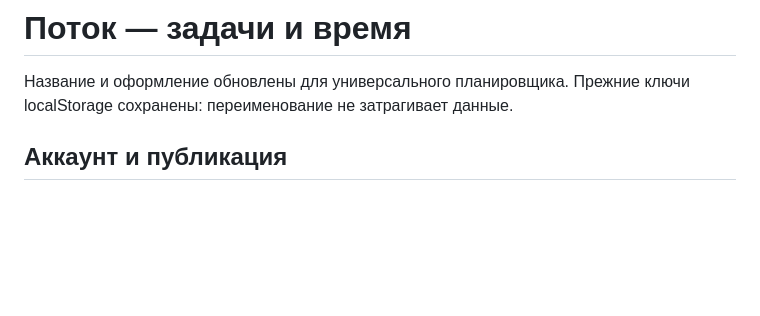
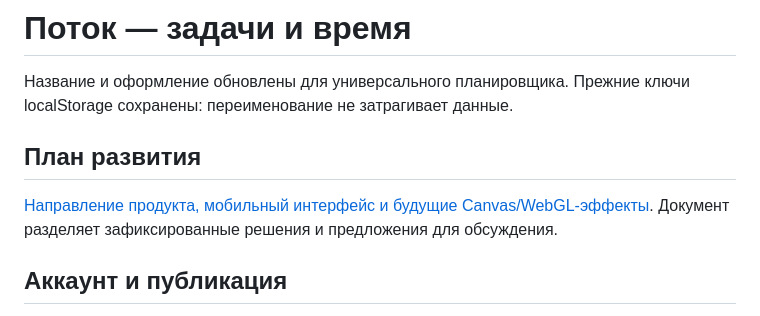
Before and after one commit to Gleb-Shall/potok, a Markdown page: README.md, the part around the change. Drawn GitHub-style; blank space fills up the shorter version.

Commit message:
docs: record product direction and mobile UX proposals [skip ci]

```diff
--- a/README.md
+++ b/README.md
@@ -1,6 +1,10 @@
 # Поток — задачи и время
 
 Название и оформление обновлены для универсального планировщика. Прежние ключи localStorage сохранены: переименование не затрагивает данные.
+
+## План развития
+
+[Направление продукта, мобильный интерфейс и будущие Canvas/WebGL-эффекты](docs/PRODUCT_PLAN.md). Документ разделяет зафиксированные решения и предложения для обсуждения.
 
 ## Аккаунт и публикация
 
```
Also changed, not shown: docs/PRODUCT_PLAN.md (added, +84 -0 lines).
